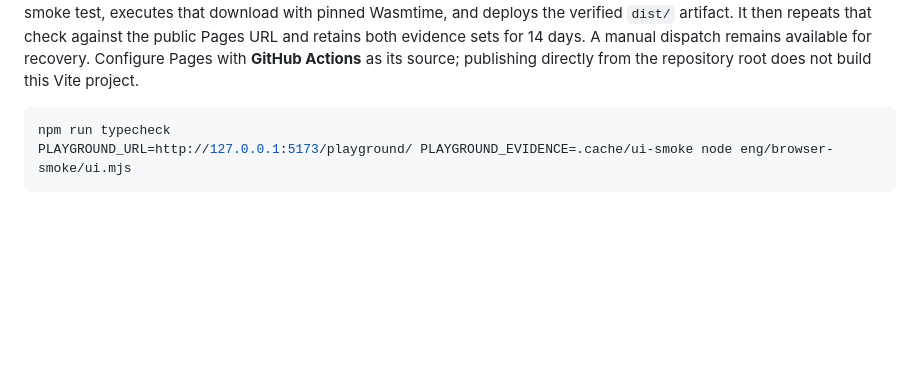
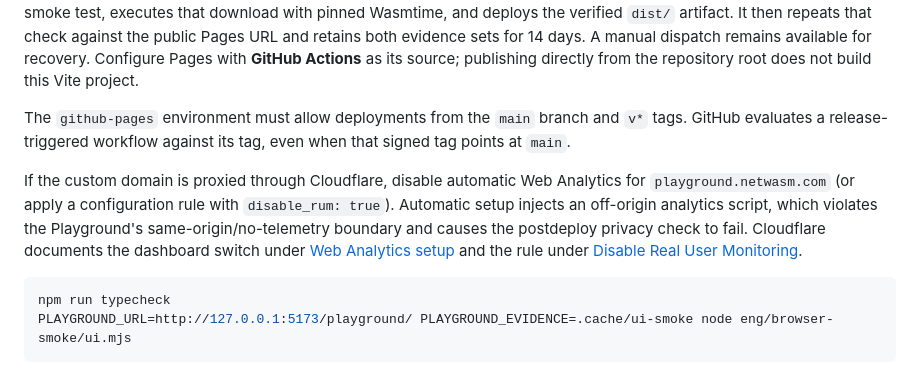
Before and after one commit to zion-sati/NetWasm.Playground, a Markdown page: README.md, the part around the change. Drawn GitHub-style; blank space fills up the shorter version.

Commit message:
Document release deployment prerequisites

````diff
--- a/README.md
+++ b/README.md
@@ -66,6 +66,18 @@ then repeats that check against the public Pages URL and retains both evidence
 sets for 14 days. A manual dispatch remains available for recovery. Configure
 Pages with **GitHub Actions** as its source; publishing directly from the
 repository root does not build this Vite project.
+
+The `github-pages` environment must allow deployments from the `main` branch
+and `v*` tags. GitHub evaluates a release-triggered workflow against its tag,
+even when that signed tag points at `main`.
+
+If the custom domain is proxied through Cloudflare, disable automatic Web
+Analytics for `playground.netwasm.com` (or apply a configuration rule with
+`disable_rum: true`). Automatic setup injects an off-origin analytics script,
+which violates the Playground's same-origin/no-telemetry boundary and causes
+the postdeploy privacy check to fail. Cloudflare documents the dashboard switch
+under [Web Analytics setup](https://developers.cloudflare.com/web-analytics/get-started/)
+and the rule under [Disable Real User Monitoring](https://developers.cloudflare.com/rules/configuration-rules/settings/#disable-real-user-monitoring-rum).
 
 ```sh
 npm run typecheck
````
